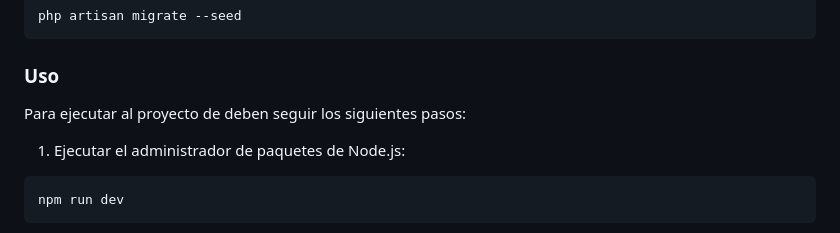
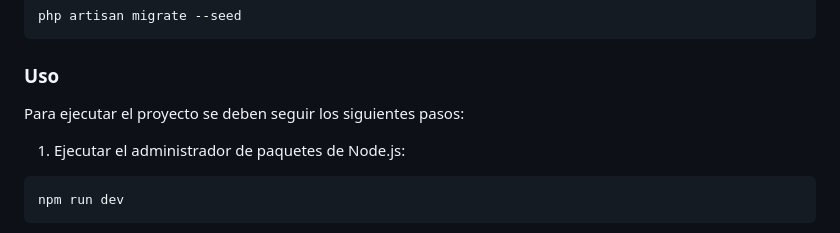
Before and after one commit to RobertoCH77/ArtSpace, a Markdown page: README.md, the part around the change. GitHub-like rendering.

Commit message:
Update README.md
readme

````diff
--- a/README.md
+++ b/README.md
@@ -68,7 +68,7 @@ php artisan migrate --seed
 
 ### Uso
 
-Para ejecutar al proyecto de deben seguir los siguientes pasos:
+Para ejecutar el proyecto se deben seguir los siguientes pasos:
 
 1. Ejecutar el administrador de paquetes de Node.js:
 ```
````
